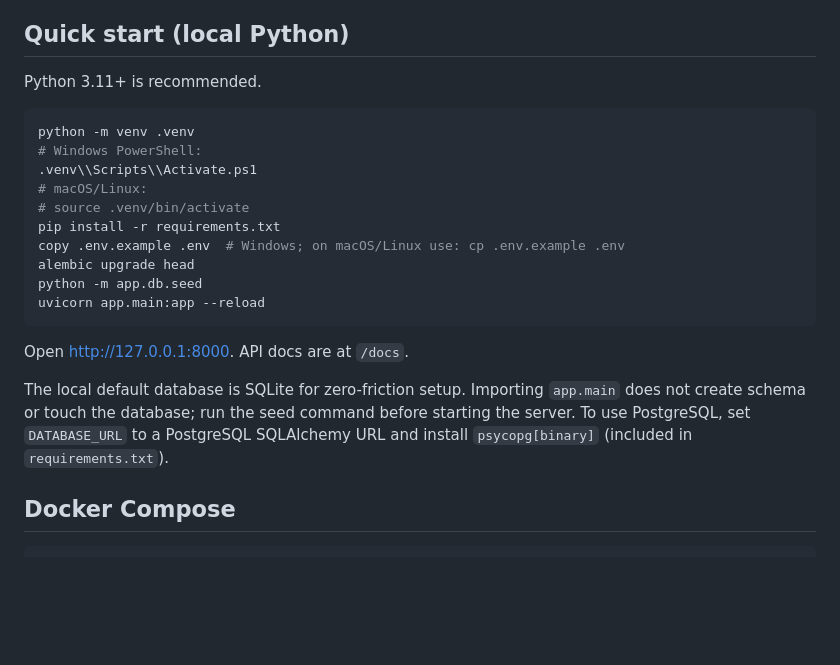
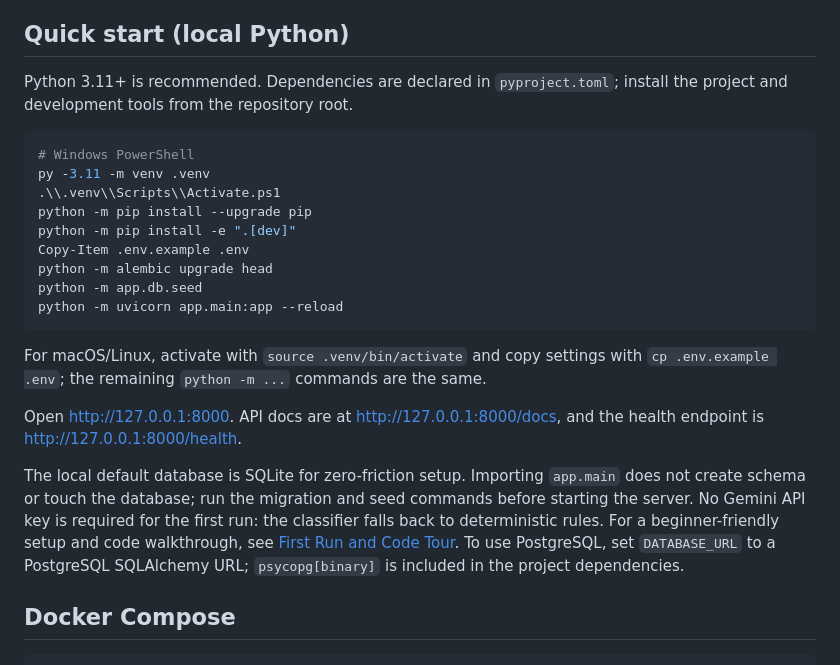
Before and after one commit to Shaks20/CAESAR-Customer_Support_Agent_Resolution, a Markdown page: README.md, the part around the change. Rendered like a GitHub page; blank space fills up the shorter version.

Commit message:
docs: correct local setup instructions and link code tour

````diff
--- a/README.md
+++ b/README.md
@@ -56,24 +56,25 @@ flowchart TD
 
 ## Quick start (local Python)
 
-Python 3.11+ is recommended.
+Python 3.11+ is recommended. Dependencies are declared in `pyproject.toml`; install the project and development tools from the repository root.
 
-```bash
-python -m venv .venv
-# Windows PowerShell:
-.venv\\Scripts\\Activate.ps1
-# macOS/Linux:
-# source .venv/bin/activate
-pip install -r requirements.txt
-copy .env.example .env  # Windows; on macOS/Linux use: cp .env.example .env
-alembic upgrade head
+```powershell
+# Windows PowerShell
+py -3.11 -m venv .venv
+.\\.venv\\Scripts\\Activate.ps1
+python -m pip install --upgrade pip
+python -m pip install -e ".[dev]"
+Copy-Item .env.example .env
+python -m alembic upgrade head
 python -m app.db.seed
-uvicorn app.main:app --reload
+python -m uvicorn app.main:app --reload
 ```
 
-Open [http://127.0.0.1:8000](http://127.0.0.1:8000). API docs are at `/docs`.
+For macOS/Linux, activate with `source .venv/bin/activate` and copy settings with `cp .env.example .env`; the remaining `python -m ...` commands are the same.
 
-The local default database is SQLite for zero-friction setup. Importing `app.main` does not create schema or touch the database; run the seed command before starting the server. To use PostgreSQL, set `DATABASE_URL` to a PostgreSQL SQLAlchemy URL and install `psycopg[binary]` (included in `requirements.txt`).
+Open [http://127.0.0.1:8000](http://127.0.0.1:8000). API docs are at [http://127.0.0.1:8000/docs](http://127.0.0.1:8000/docs), and the health endpoint is [http://127.0.0.1:8000/health](http://127.0.0.1:8000/health).
+
+The local default database is SQLite for zero-friction setup. Importing `app.main` does not create schema or touch the database; run the migration and seed commands before starting the server. No Gemini API key is required for the first run: the classifier falls back to deterministic rules. For a beginner-friendly setup and code walkthrough, see [First Run and Code Tour](docs/FIRST_RUN_AND_CODE_TOUR.md). To use PostgreSQL, set `DATABASE_URL` to a PostgreSQL SQLAlchemy URL; `psycopg[binary]` is included in the project dependencies.
 
 ## Docker Compose
 
````
